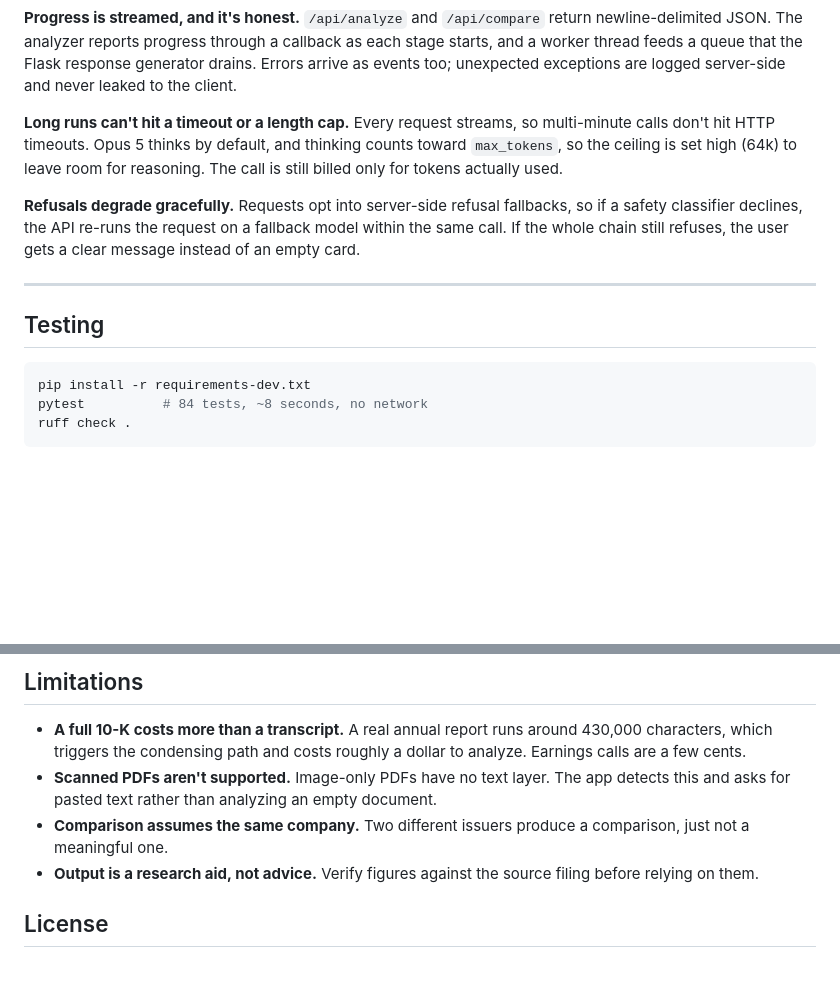
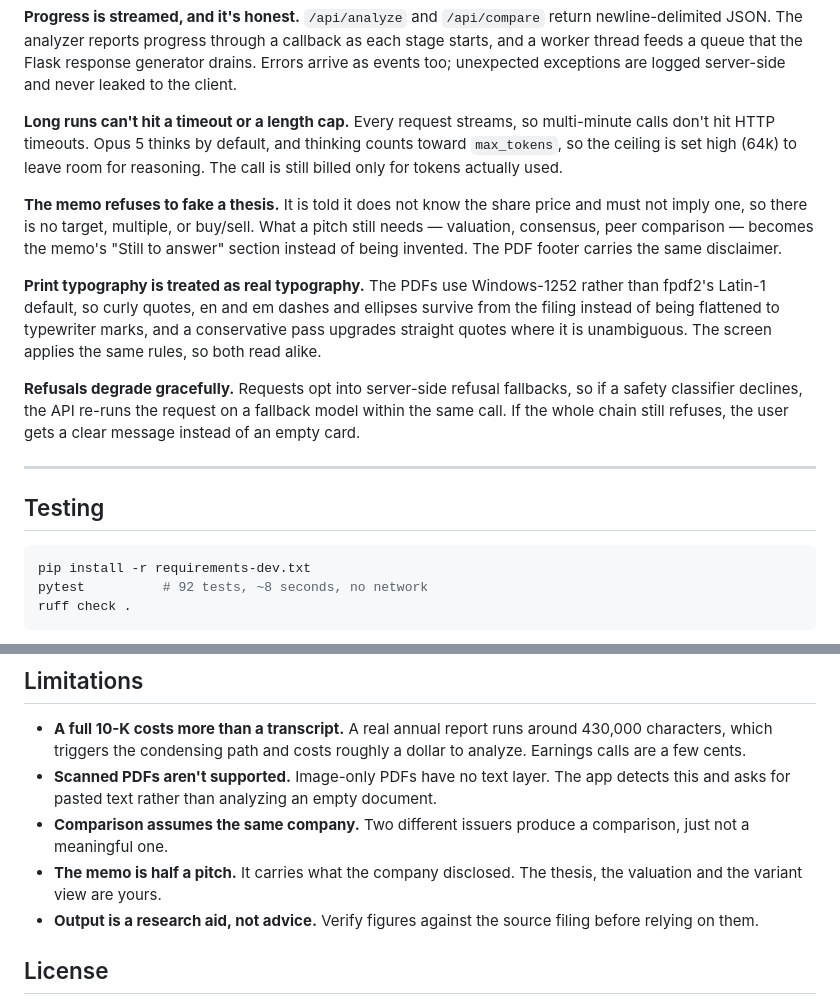
Before and after one commit to llmccormack/rival-edge, a Markdown page: README.md, 2 parts joined by grey strips. GitHub-like rendering; blank space fills up the shorter version.

````diff
--- a/README.md
+++ b/README.md
@@ -108,6 +117,10 @@ That came with a constraint worth knowing about. Structured outputs reject `minI
 
 **Long runs can't hit a timeout or a length cap.** Every request streams, so multi-minute calls don't hit HTTP timeouts. Opus 5 thinks by default, and thinking counts toward `max_tokens`, so the ceiling is set high (64k) to leave room for reasoning. The call is still billed only for tokens actually used.
 
+**The memo refuses to fake a thesis.** It is told it does not know the share price and must not imply one, so there is no target, multiple, or buy/sell. What a pitch still needs — valuation, consensus, peer comparison — becomes the memo's "Still to answer" section instead of being invented. The PDF footer carries the same disclaimer.
+
+**Print typography is treated as real typography.** The PDFs use Windows-1252 rather than fpdf2's Latin-1 default, so curly quotes, en and em dashes and ellipses survive from the filing instead of being flattened to typewriter marks, and a conservative pass upgrades straight quotes where it is unambiguous. The screen applies the same rules, so both read alike.
+
 **Refusals degrade gracefully.** Requests opt into server-side refusal fallbacks, so if a safety classifier declines, the API re-runs the request on a fallback model within the same call. If the whole chain still refuses, the user gets a clear message instead of an empty card.
 
 ---
@@ -116,7 +129,7 @@ That came with a constraint worth knowing about. Structured outputs reject `minI
 
 ```bash
 pip install -r requirements-dev.txt
-pytest          # 84 tests, ~8 seconds, no network
+pytest          # 92 tests, ~8 seconds, no network
 ruff check .
 ```
 
@@ -166,6 +179,7 @@ Python 3.10+ · Flask 3 · Anthropic Python SDK 1.x (Claude Opus 5) · pypdf ·
 - **A full 10-K costs more than a transcript.** A real annual report runs around 430,000 characters, which triggers the condensing path and costs roughly a dollar to analyze. Earnings calls are a few cents.
 - **Scanned PDFs aren't supported.** Image-only PDFs have no text layer. The app detects this and asks for pasted text rather than analyzing an empty document.
 - **Comparison assumes the same company.** Two different issuers produce a comparison, just not a meaningful one.
+- **The memo is half a pitch.** It carries what the company disclosed. The thesis, the valuation and the variant view are yours.
 - **Output is a research aid, not advice.** Verify figures against the source filing before relying on them.
 
 ## License
````
Also changed, not shown: other parts of README.md (+9 -0 lines).
